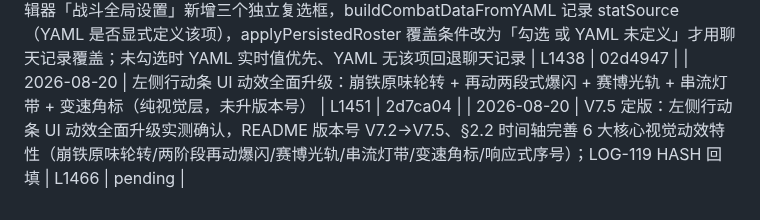
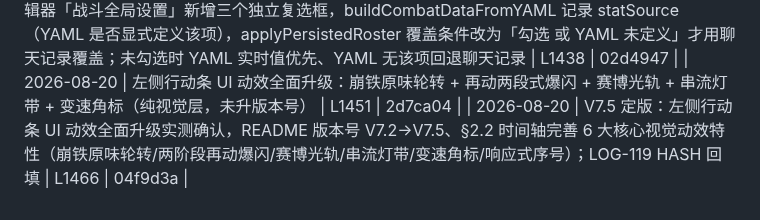
Before and after one commit to bachhoang2463j-a11y/RpgCombat, a Markdown page: LOG-INDEX.md, the part around the change. GitHub-like rendering.

Commit message:
docs: LOG-INDEX 回填 LOG-120 HASH (04f9d3a)

```diff
--- a/LOG-INDEX.md
+++ b/LOG-INDEX.md
@@ -126,4 +126,4 @@
 | 2026-08-19 | FX 特效音效预热升级为 fetch→Blob 全量预载（未升版本号）：新增 _fxAudioBlobCache；preloadBattleAssets 音频预热由 new Audio+preload='auto'（非挂载元素不可靠、播放时现场拉取大文件）改为 fetch→Blob→ObjectURL 与视频同款，成功/失败打点 + 失败删占位可重试；playCustomAudio 优先 Blob 本地播放（零网络等待），_fxAudioCache 保留为回退路径 | L1428 | 13dafe1 |
 | 2026-08-19 | 属性持久化开关（未升版本号）：攻击/护甲/速度三项可选持久化——defendSettings 新增 persistAtk/persistDef/persistSpd 三布尔（默认全 false=YAML 优先，localStorage 持久化），编辑器「战斗全局设置」新增三个独立复选框，buildCombatDataFromYAML 记录 statSource（YAML 是否显式定义该项），applyPersistedRoster 覆盖条件改为「勾选 或 YAML 未定义」才用聊天记录覆盖；未勾选时 YAML 实时值优先、YAML 无该项回退聊天记录 | L1438 | 02d4947 |
 | 2026-08-20 | 左侧行动条 UI 动效全面升级：崩铁原味轮转 + 再动两段式爆闪 + 赛博光轨 + 串流灯带 + 变速角标（纯视觉层，未升版本号） | L1451 | 2d7ca04 |
-| 2026-08-20 | V7.5 定版：左侧行动条 UI 动效全面升级实测确认，README 版本号 V7.2→V7.5、§2.2 时间轴完善 6 大核心视觉动效特性（崩铁原味轮转/两阶段再动爆闪/赛博光轨/串流灯带/变速角标/响应式序号）；LOG-119 HASH 回填 | L1466 | pending |
+| 2026-08-20 | V7.5 定版：左侧行动条 UI 动效全面升级实测确认，README 版本号 V7.2→V7.5、§2.2 时间轴完善 6 大核心视觉动效特性（崩铁原味轮转/两阶段再动爆闪/赛博光轨/串流灯带/变速角标/响应式序号）；LOG-119 HASH 回填 | L1466 | 04f9d3a |
```
